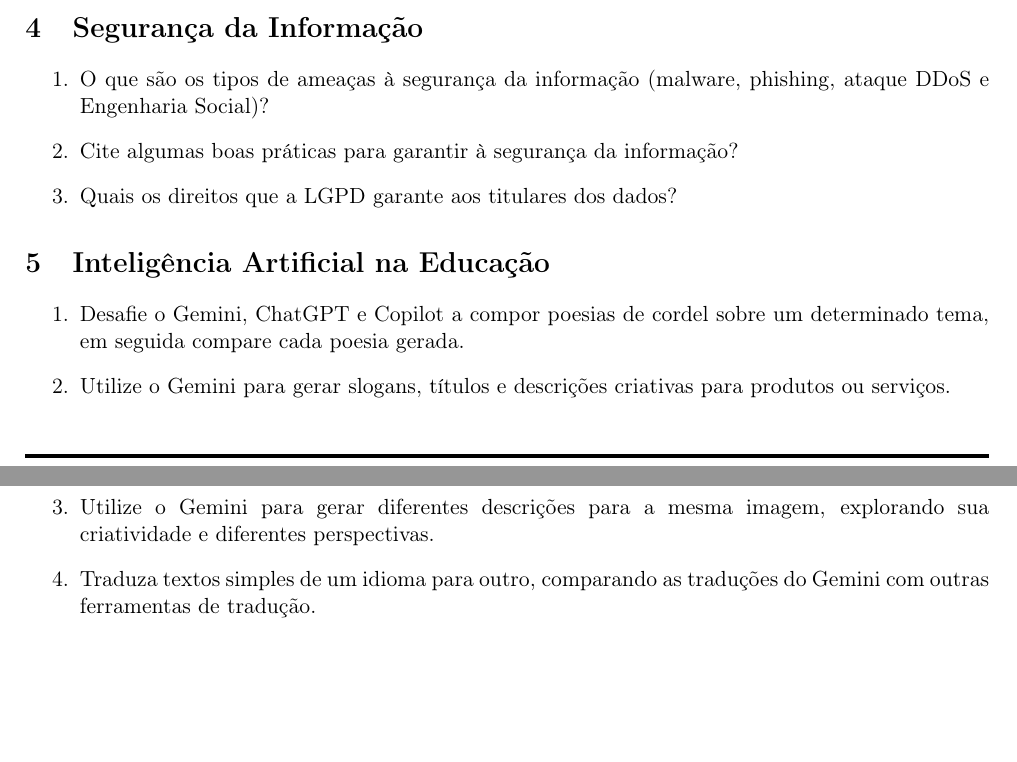
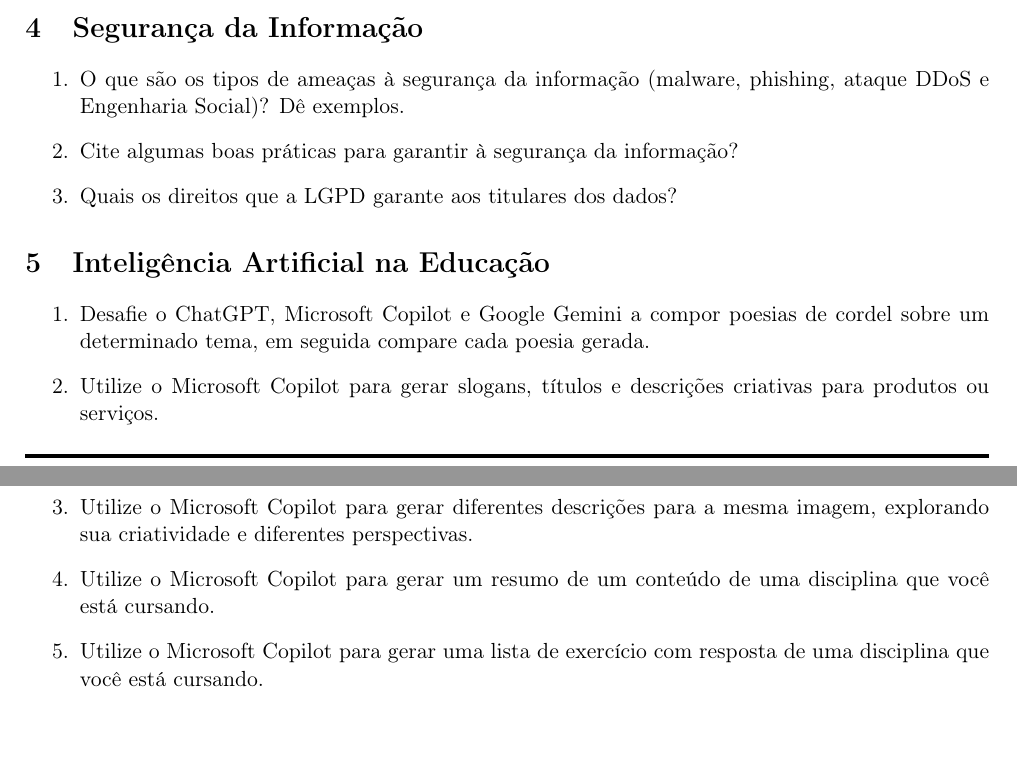
Before and after one commit to diegosilveiracn/exercicios_educacao_tecnologias_digitais, a LaTeX document (documento.tex): two parts of pages 2 and 3 of 3, joined at a grey line, cut so that both start at the same text. Compiled offline with pdfLaTeX.

Commit message:
Melhoria dos exercícios de segurança da informação e ia na educação.

```diff
--- a/documento.tex
+++ b/documento.tex
@@ -107,18 +107,19 @@
 \section{Segurança da Informação}
 
 	\begin{enumerate}
-		\item O que são os tipos de ameaças à segurança da informação (malware, phishing, ataque DDoS e Engenharia Social)?
+		\item O que são os tipos de ameaças à segurança da informação (malware, phishing, ataque DDoS e Engenharia Social)? Dê exemplos.
 		\item Cite algumas boas práticas para garantir à segurança da informação?
 		\item Quais os direitos que a LGPD garante aos titulares dos dados?
 	\end{enumerate}
 
 \section{Inteligência Artificial na Educação}
 
-\begin{enumerate}
-		\item Desafie o Gemini, ChatGPT e Copilot a compor poesias de cordel sobre um determinado tema, em seguida compare cada poesia gerada.
-		\item Utilize o Gemini para gerar slogans, títulos e descrições criativas para produtos ou serviços.
-		\item Utilize o Gemini para gerar diferentes descrições para a mesma imagem, explorando sua criatividade e diferentes perspectivas.
-		\item Traduza textos simples de um idioma para outro, comparando as traduções do Gemini com outras ferramentas de tradução.
-\end{enumerate}
+	\begin{enumerate}
+		\item Desafie o ChatGPT, Microsoft Copilot e Google Gemini a compor poesias de cordel sobre um determinado tema, em seguida compare cada poesia gerada.
+		\item Utilize o Microsoft Copilot para gerar slogans, títulos e descrições criativas para produtos ou serviços.
+		\item Utilize o Microsoft Copilot para gerar diferentes descrições para a mesma imagem, explorando sua criatividade e diferentes perspectivas.
+		\item Utilize o Microsoft Copilot para gerar um resumo de um conteúdo de uma disciplina que você está cursando.
+		\item Utilize o Microsoft Copilot para gerar uma lista de exercício com resposta de uma disciplina que você está cursando.
+	\end{enumerate}
 
 \end{document}
```
Also changed, not shown: documento.pdf.
